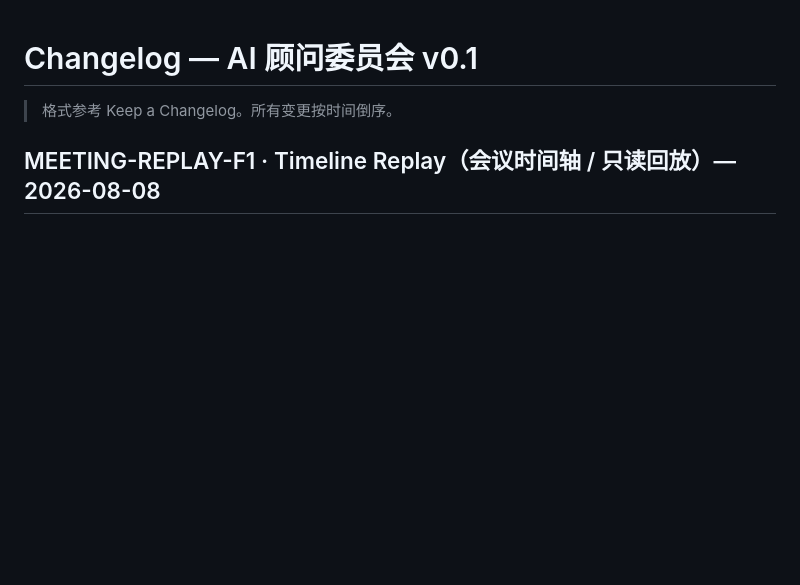
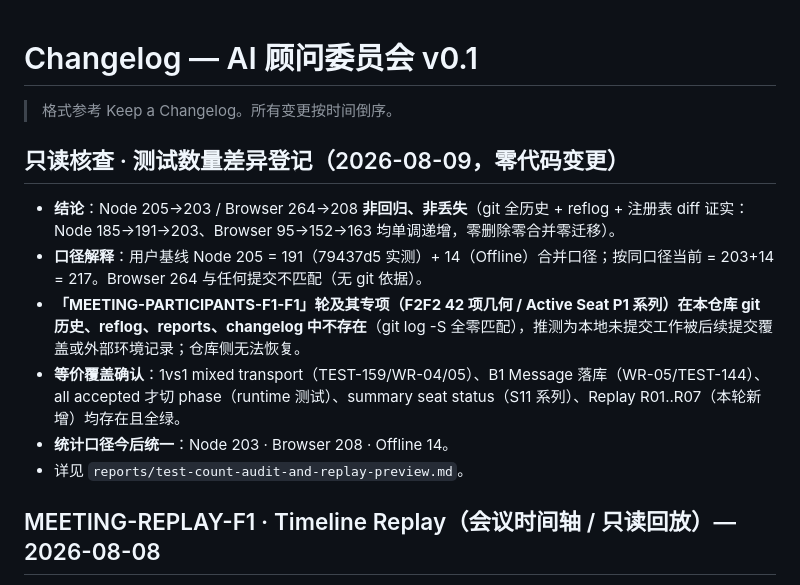
Before and after one commit to Heaifan/AI-Council, a Markdown page: changelog.md, the part around the change. GitHub-like rendering; blank space fills up the shorter version.

```diff
--- a/changelog.md
+++ b/changelog.md
@@ -1,6 +1,15 @@
 # Changelog — AI 顾问委员会 v0.1
 
 > 格式参考 Keep a Changelog。所有变更按时间倒序。
+
+## 只读核查 · 测试数量差异登记（2026-08-09，零代码变更）
+
+- **结论**：Node 205→203 / Browser 264→208 **非回归、非丢失**（git 全历史 + reflog + 注册表 diff 证实：Node 185→191→203、Browser 95→152→163 均单调递增，零删除零合并零迁移）。
+- **口径解释**：用户基线 Node 205 = 191（79437d5 实测）+ 14（Offline）合并口径；按同口径当前 = 203+14 = 217。Browser 264 与任何提交不匹配（无 git 依据）。
+- **「MEETING-PARTICIPANTS-F1-F1」轮及其专项（F2F2 42 项几何 / Active Seat P1 系列）在本仓库 git 历史、reflog、reports、changelog 中不存在**（git log -S 全零匹配），推测为本地未提交工作被后续提交覆盖或外部环境记录；仓库侧无法恢复。
+- **等价覆盖确认**：1vs1 mixed transport（TEST-159/WR-04/05）、B1 Message 落库（WR-05/TEST-144）、all accepted 才切 phase（runtime 测试）、summary seat status（S11 系列）、Replay R01..R07（本轮新增）均存在且全绿。
+- **统计口径今后统一**：Node 203 · Browser 208 · Offline 14。
+- 详见 `reports/test-count-audit-and-replay-preview.md`。
 
 ## MEETING-REPLAY-F1 · Timeline Replay（会议时间轴 / 只读回放）— 2026-08-08
 
```
Also changed, not shown: reports/test-count-audit-and-replay-preview.md (added, +67 -0 lines).
